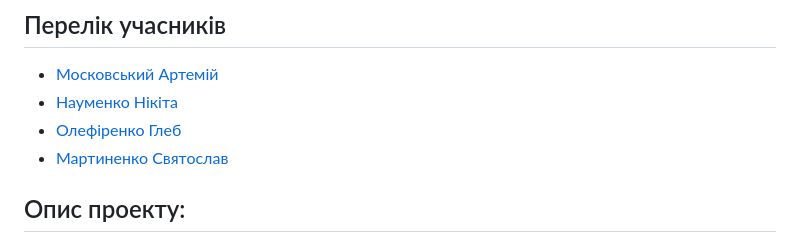
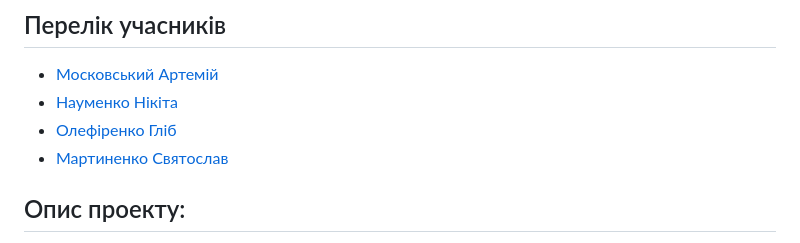
Before and after one commit to artemijMoskowsky/Flask_pract, a Markdown page: README.md, the part around the change. Drawn GitHub-style.

```diff
--- a/README.md
+++ b/README.md
@@ -4,7 +4,7 @@
 
 - [Московський Артемій](https://github.com/artemijMoskowsky)
 - [Науменко Нікіта](https://github.com/Naumenko0Nikita)
-- [Олефіренко Глеб](https://github.com/GlebOlefirenko)
+- [Олефіренко Гліб](https://github.com/GlebOlefirenko)
 - [Мартиненко Святослав](https://github.com/SviatMartynenko)
 
 ## Опис проекту:
```
